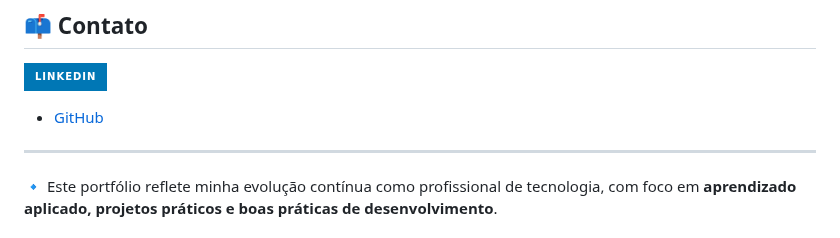
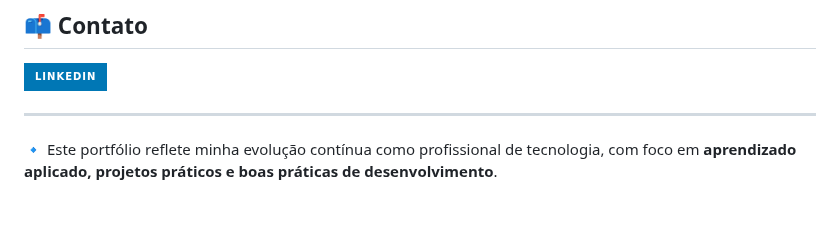
Before and after one commit to Santosdevbjj/portfolio-sergio-santos, a Markdown page: README.md, the part around the change. Drawn GitHub-style; badges without logos; blank space fills up the shorter version.

```diff
--- a/README.md
+++ b/README.md
@@ -60,7 +60,6 @@ Este repositório reúne projetos práticos desenvolvidos em bootcamps e estudos
 <a href="https://www.linkedin.com/in/santossergioluiz" target="_blank"><img src="https://img.shields.io/badge/-LinkedIn-%230077B5?style=for-the-badge&logo=linkedin&logoColor=white" target="_blank"></a>
 
 
-- [GitHub](https://github.com/Santosdevbjj)
 
 
 
```
